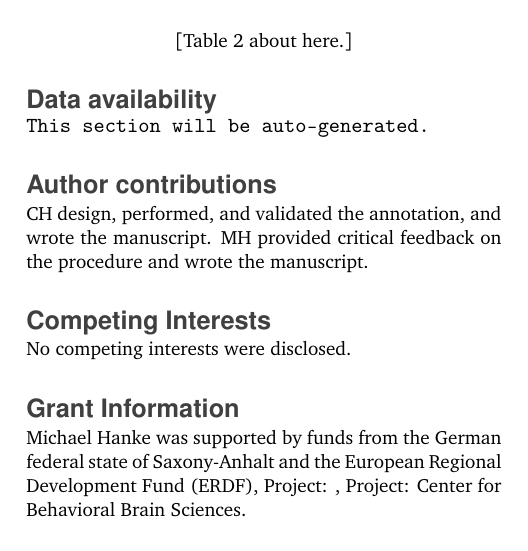
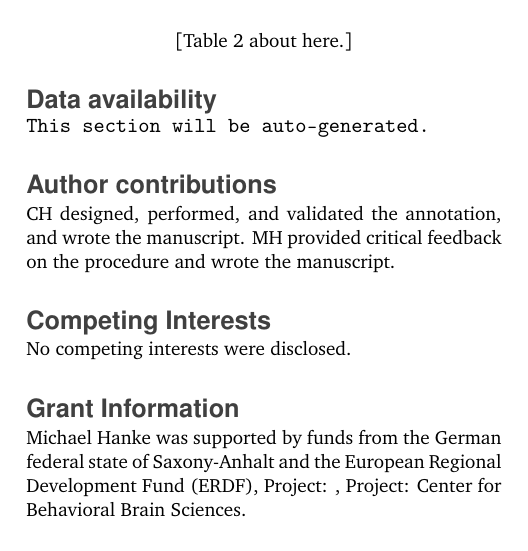
Before and after one commit to chrhaeusler/studyforrest-paper-locationannotation, a LaTeX paper (paper/p.tex): part of one column of page 3 of 7, cut so that both start at the same text. Compiled offline with pdfLaTeX.

Commit message:
title & abstracts draft

```diff
--- a/paper/p.tex
+++ b/paper/p.tex
@@ -306,7 +306,7 @@ in the movie.
 %individual contributions of each author to the manuscript should be detailed
 %in this section. We recommend using author initials and then stating briefly
 %how they contributed.
-CH design, performed, and validated the annotation, and wrote the manuscript.
+CH designed, performed, and validated the annotation, and wrote the manuscript.
 MH provided critical feedback on the procedure and wrote the manuscript.
 
 \section*{Competing Interests}
```
